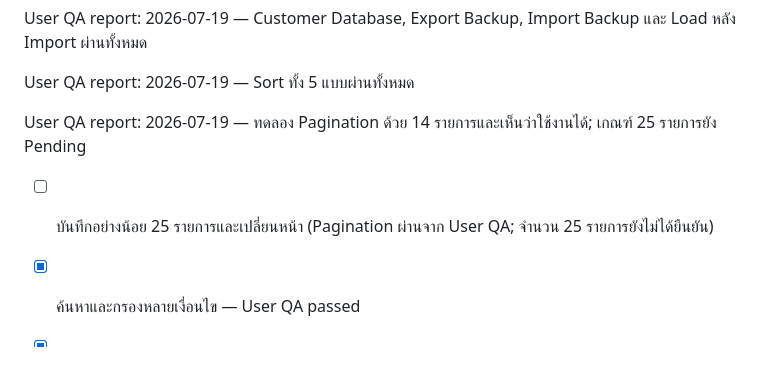
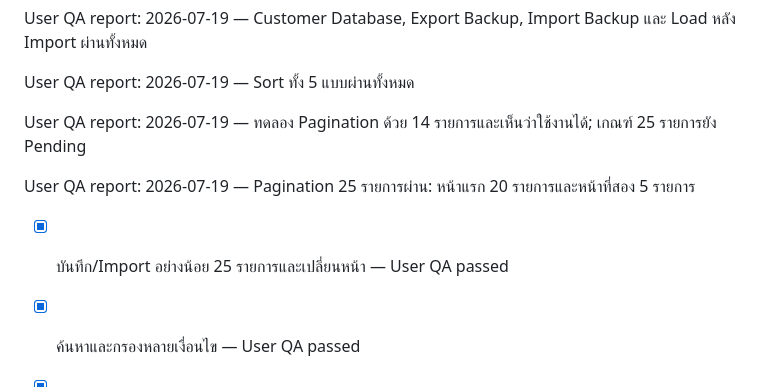
Before and after one commit to chettana33/ichinotour-quotation, a Markdown page: qa/QA_REPORT_v5_8_CI.md, the part around the change. Drawn GitHub-style; blank space fills up the shorter version.

Commit message:
Checkpoint 25-record pagination QA in qa/QA_REPORT_v5_8_CI.md

```diff
--- a/qa/QA_REPORT_v5_8_CI.md
+++ b/qa/QA_REPORT_v5_8_CI.md
@@ -41,7 +41,9 @@ User QA report: 2026-07-19 — Sort ทั้ง 5 แบบผ่านทั
 
 User QA report: 2026-07-19 — ทดลอง Pagination ด้วย 14 รายการและเห็นว่าใช้งานได้; เกณฑ์ 25 รายการยัง Pending
 
-- [ ] บันทึกอย่างน้อย 25 รายการและเปลี่ยนหน้า (Pagination ผ่านจาก User QA; จำนวน 25 รายการยังไม่ได้ยืนยัน)
+User QA report: 2026-07-19 — Pagination 25 รายการผ่าน: หน้าแรก 20 รายการและหน้าที่สอง 5 รายการ
+
+- [x] บันทึก/Import อย่างน้อย 25 รายการและเปลี่ยนหน้า — User QA passed
 - [x] ค้นหาและกรองหลายเงื่อนไข — User QA passed
 - [x] เรียงข้อมูลทุกแบบ — แก้ไขล่าสุด, สร้างล่าสุด, ลูกค้า A–Z, เลข Quotation และวันเดินทาง ผ่าน User QA
 - [x] บันทึกและเรียกใช้ข้อมูลลูกค้า — User QA passed
```
